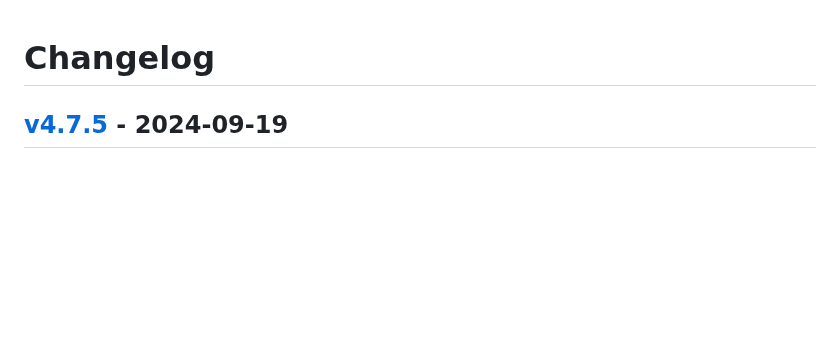
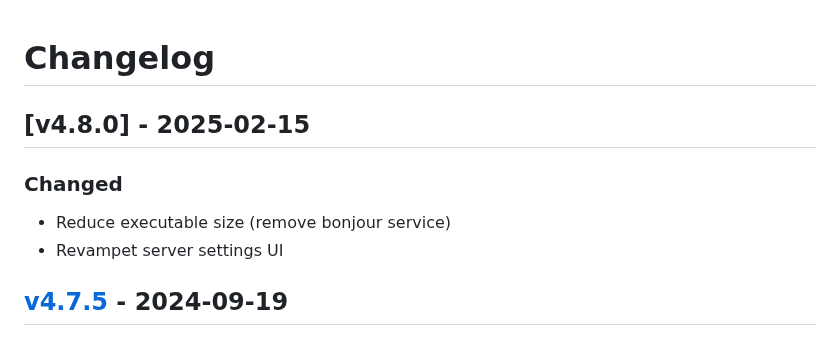
Before and after one commit to fttx/barcode-to-pc-server, a Markdown page: CHANGELOG.md, the part around one of its changes. Rendered like a GitHub page; blank space fills up the shorter version.

Commit message:
chore: update changelog

```diff
--- a/CHANGELOG.md
+++ b/CHANGELOG.md
@@ -15,6 +15,13 @@
 
 ### Security
 -->
+
+## [v4.8.0] - 2025-02-15
+
+### Changed
+
+- Reduce executable size (remove bonjour service)
+- Revampet server settings UI
 
 ## [v4.7.5] - 2024-09-19
 
```
Also changed, not shown: other parts of CHANGELOG.md (+2 -1 lines).
